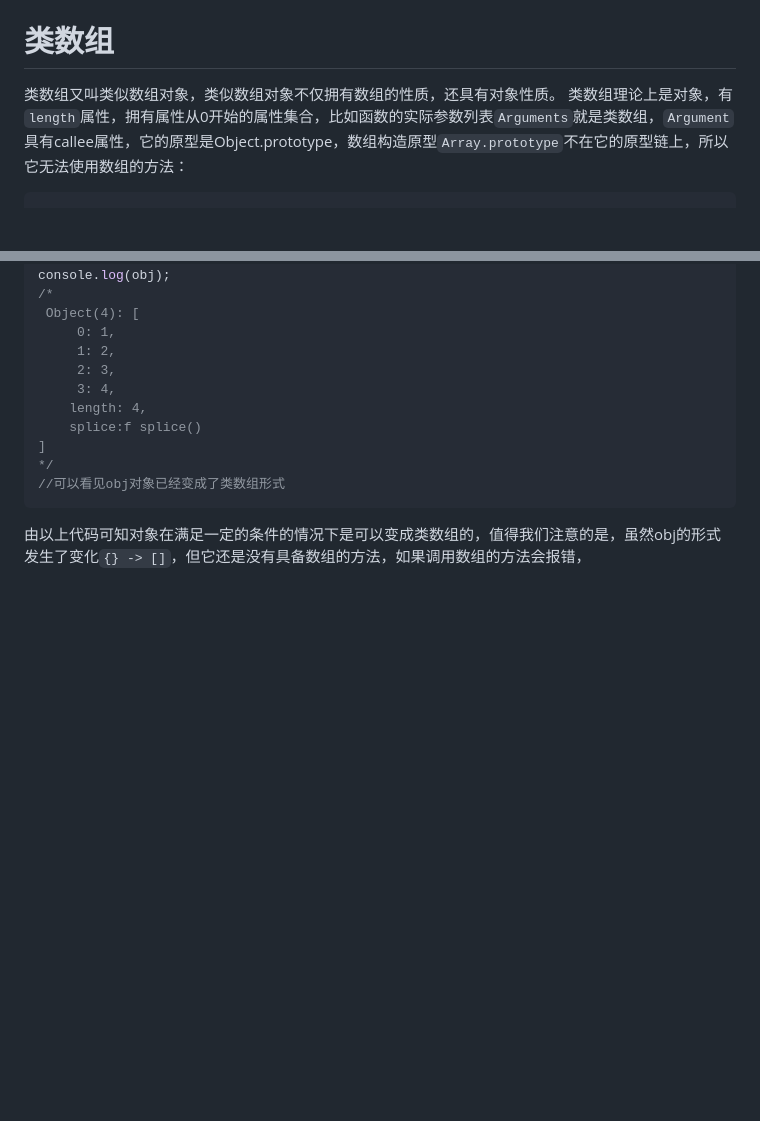
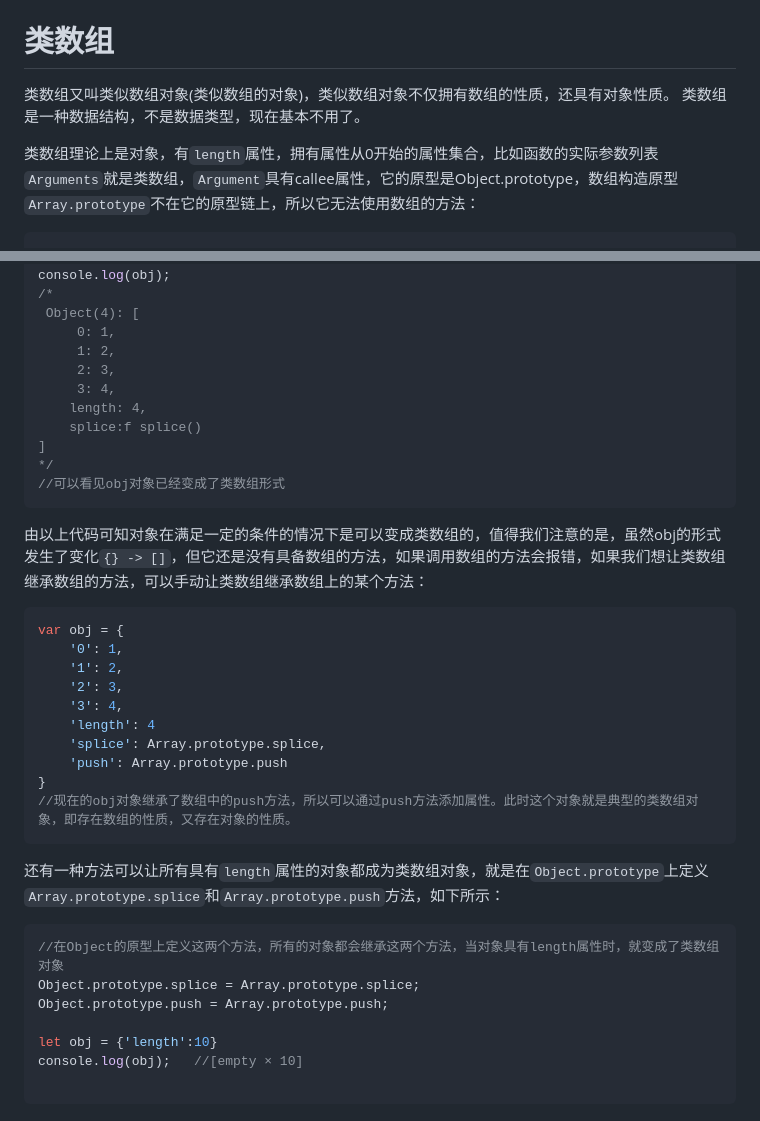
Before and after one commit to GADLO/JSPlus, a Markdown page: 数组与类数组.md, 2 parts joined by grey strips. GitHub-like rendering; blank space fills up the shorter version.

````diff
--- a/数组与类数组.md
+++ b/数组与类数组.md
@@ -142,7 +142,9 @@ indexOf(searchElement, fromIndex);
 
 
 # 类数组
-类数组又叫类似数组对象，类似数组对象不仅拥有数组的性质，还具有对象性质。
+类数组又叫类似数组对象(类似数组的对象)，类似数组对象不仅拥有数组的性质，还具有对象性质。
+类数组是一种数据结构，不是数据类型，现在基本不用了。
+
 类数组理论上是对象，有`length`属性，拥有属性从0开始的属性集合，比如函数的实际参数列表`Arguments`就是类数组，`Argument`具有callee属性，它的原型是Object.prototype，数组构造原型`Array.prototype`不在它的原型链上，所以它无法使用数组的方法：
 ```javascript
     function fn() {
@@ -191,4 +193,26 @@ console.log(obj);
 */
 //可以看见obj对象已经变成了类数组形式
 ```
-由以上代码可知对象在满足一定的条件的情况下是可以变成类数组的，值得我们注意的是，虽然obj的形式发生了变化`{} -> []`，但它还是没有具备数组的方法，如果调用数组的方法会报错，
+由以上代码可知对象在满足一定的条件的情况下是可以变成类数组的，值得我们注意的是，虽然obj的形式发生了变化`{} -> []`，但它还是没有具备数组的方法，如果调用数组的方法会报错，如果我们想让类数组继承数组的方法，可以手动让类数组继承数组上的某个方法：
+```javascript
+var obj = {
+    '0': 1,
+    '1': 2,
+    '2': 3,
+    '3': 4,
+    'length': 4
+    'splice': Array.prototype.splice,
+    'push': Array.prototype.push
+}
+//现在的obj对象继承了数组中的push方法，所以可以通过push方法添加属性。此时这个对象就是典型的类数组对象，即存在数组的性质，又存在对象的性质。
+```
+还有一种方法可以让所有具有`length`属性的对象都成为类数组对象，就是在`Object.prototype`上定义`Array.prototype.splice`和`Array.prototype.push`方法，如下所示：
+```javascript
+//在Object的原型上定义这两个方法，所有的对象都会继承这两个方法，当对象具有length属性时，就变成了类数组对象
+Object.prototype.splice = Array.prototype.splice;
+Object.prototype.push = Array.prototype.push;
+
+let obj = {'length':10}
+console.log(obj);   //[empty × 10]
+
+```
````
Also changed, not shown: 案例集合.md (+28 -0 lines).
